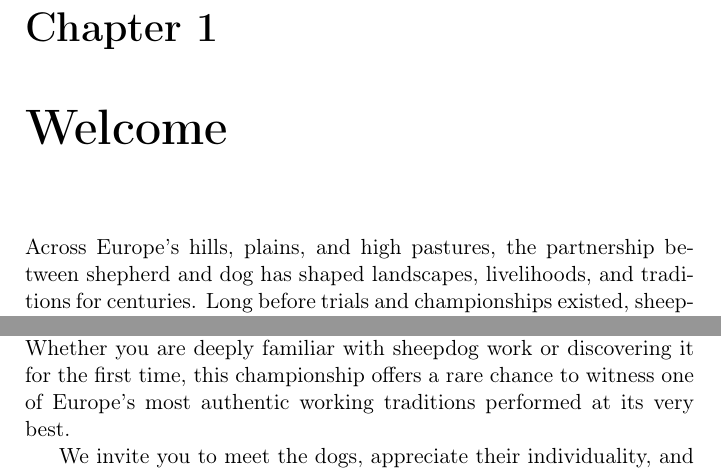
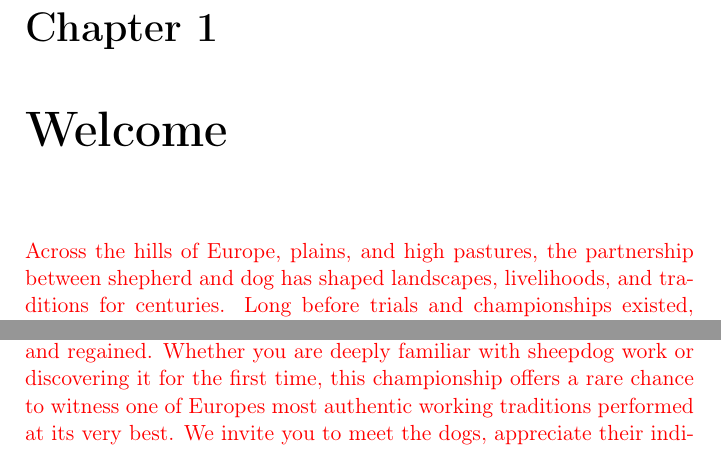
Before and after one commit to FolkeLotte/CSC_booklet, a LaTeX book (draft_mit_arlo.tex): two parts of pages 3 and 4 of 13, joined at a grey line, cut so that both start at the same text. Compiled offline with pdfLaTeX.

Commit message:
all AI generated text is in red now, so we know where the real stuff needs to be put in

```diff
--- a/draft_mit_arlo.tex
+++ b/draft_mit_arlo.tex
@@ -149,4 +149,3 @@
 
 \mainmatter
 \chapter{ Welcome}
-Across Europe’s hills, plains, and high pastures, the partnership between shepherd and dog has shaped landscapes, livelihoods, and traditions for centuries. Long before trials and championships existed, sheepdogs were quietly perfecting their craft: gathering scattered flocks in wind and rain, responding to subtle signals, and working with an intelligence and purpose that remains unequalled in the animal world. This championship stands in that long continuum — a modern expression of an ancient skill.
@@ -160,6 +152,33 @@ For handlers, reaching this championship is itself an achievement. It reflects y
-As spectators and readers, we are invited to look beyond scores and rankings. Each run tells a story: of training choices, of momentary challenges overcome, of harmony achieved — or briefly lost and regained. Whether you are deeply familiar with sheepdog work or discovering it for the first time, this championship offers a rare chance to witness one of Europe’s most authentic working traditions performed at its very best.
-
-We invite you to meet the dogs, appreciate their individuality, and celebrate the remarkable partnership they embody.
+\textcolor{red}{
+Across the hills of Europe, plains, and high pastures,
+the partnership between shepherd and dog has shaped landscapes, livelihoods, and
+traditions for centuries. Long before trials and championships existed, sheepdogs were
+quietly perfecting their craft: gathering scattered flocks in wind and rain, responding to
+subtle signals, and working with an intelligence and purpose that remains unequalled in
+the animal world. This championship stands in that long continuum — a modern expression
+of an ancient skill. A sheepdog trial is more than a competition. It is a conversation
+between human and dog, conducted at distance and under pressure, where trust matters more
+than force and precision is born of countless hours of shared work. Every outrun, every lift,
+every calm hold at the pen reflects years of training, instinct refined by experience, and a
+deep mutual understanding. What unfolds on the field is not improvised performance, but the
+visible result of patience, respect, and partnership.
+The dogs presented in this booklet represent the very highest level of European sheepdog work.
+They come from different countries, terrains, and bloodlines, each shaped by distinct working
+conditions and training philosophies. Yet they share common qualities: keen intelligence, balance,
+courage, and the ability to think independently while remaining closely connected to their handler.
+These dogs are not merely fast or obedient — they are thoughtful workers, capable of adapting
+instantly to sheep, field, and situation.
+For handlers, reaching this championship is itself an achievement. It reflects years of commitment,
+early mornings, long journeys, and countless small refinements that rarely attract attention
+but ultimately define excellence. For the dogs, it is an opportunity to demonstrate what
+careful breeding and responsible training can produce when talent is nurtured rather than rushed.
+As spectators and readers, we are invited to look beyond scores and rankings.
+Each run tells a story: of training choices, of momentary challenges overcome, of
+harmony achieved — or briefly lost and regained. Whether you are deeply familiar with sheepdog
+work or discovering it for the first time, this championship offers a rare chance to witness one
+of Europes most authentic working traditions performed at its very best.
+We invite you to meet the dogs, appreciate their individuality, and celebrate the remarkable
+partnership they embody.}
 
 \input{judges.tex}
 
```
Also changed, not shown: judges.tex (+3 -3 lines), draft_mit_arlo.tex (7 more changed lines).
